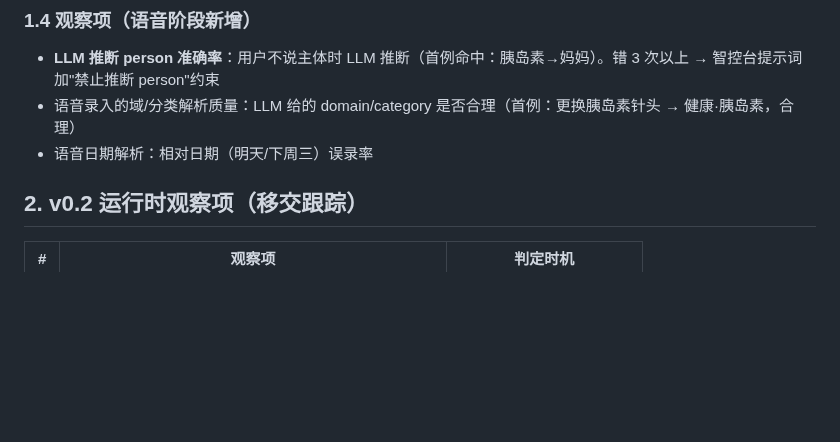
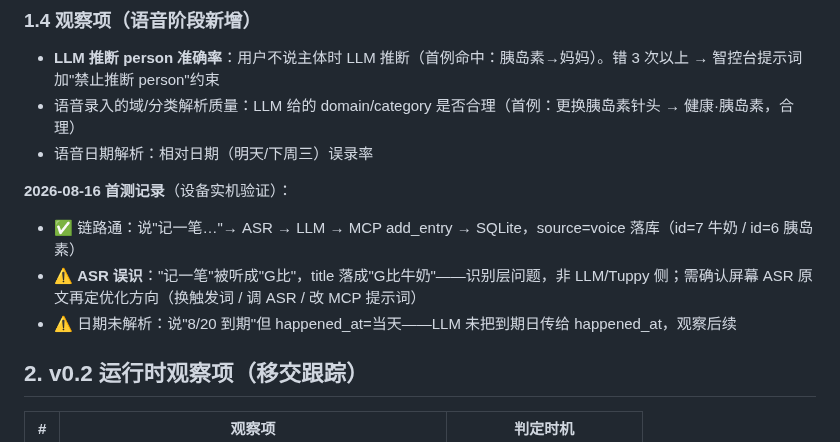
Before and after one commit to tojoevan/tuppy, a Markdown page: docs/v0.3-design.md, the part around the change. GitHub-like rendering; blank space fills up the shorter version.

Commit message:
docs: v0.3 语音首测记录（ASR 误识观察）
首测：说"记一笔"→ MCP add_entry 落库成功（source=voice），
但 ASR 把"记一笔"听成"G比"，title 误录；日期也未解析。
记录到 §1.4 观察项，等 3 次样本再定优化。

```diff
--- a/docs/v0.3-design.md
+++ b/docs/v0.3-design.md
@@ -114,6 +114,11 @@
 - 语音录入的域/分类解析质量：LLM 给的 domain/category 是否合理（首例：更换胰岛素针头 → 健康·胰岛素，合理）
 - 语音日期解析：相对日期（明天/下周三）误录率
 
+**2026-08-16 首测记录**（设备实机验证）：
+- ✅ 链路通：说"记一笔…"→ ASR → LLM → MCP add_entry → SQLite，source=voice 落库（id=7 牛奶 / id=6 胰岛素）
+- ⚠️ **ASR 误识**："记一笔"被听成"G比"，title 落成"G比牛奶"——识别层问题，非 LLM/Tuppy 侧；需确认屏幕 ASR 原文再定优化方向（换触发词 / 调 ASR / 改 MCP 提示词）
+- ⚠️ 日期未解析：说"8/20 到期"但 happened_at=当天——LLM 未把到期日传给 happened_at，观察后续
+
 ## 2. v0.2 运行时观察项（移交跟踪）
 
 | # | 观察项 | 判定时机 |
```
